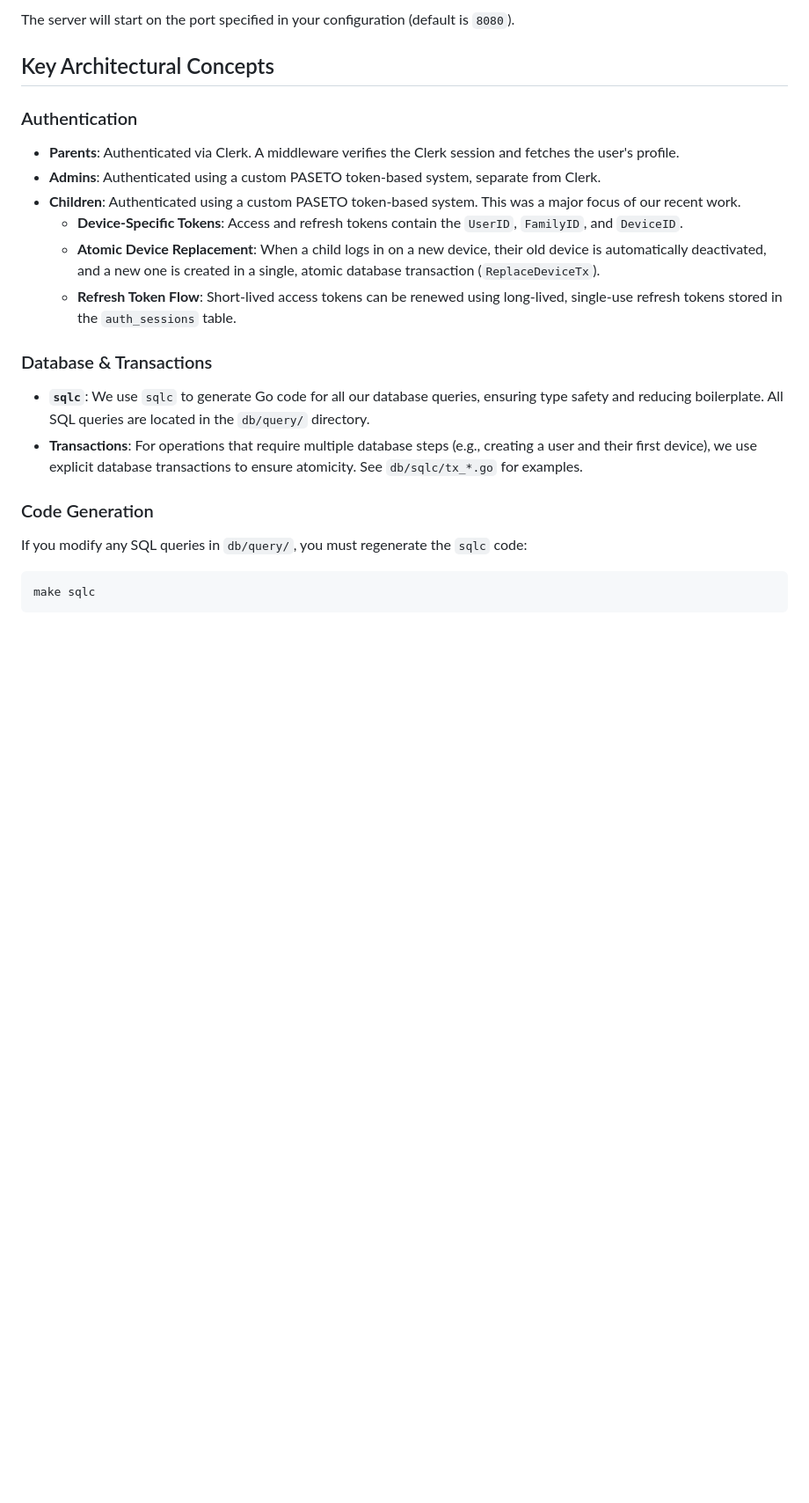
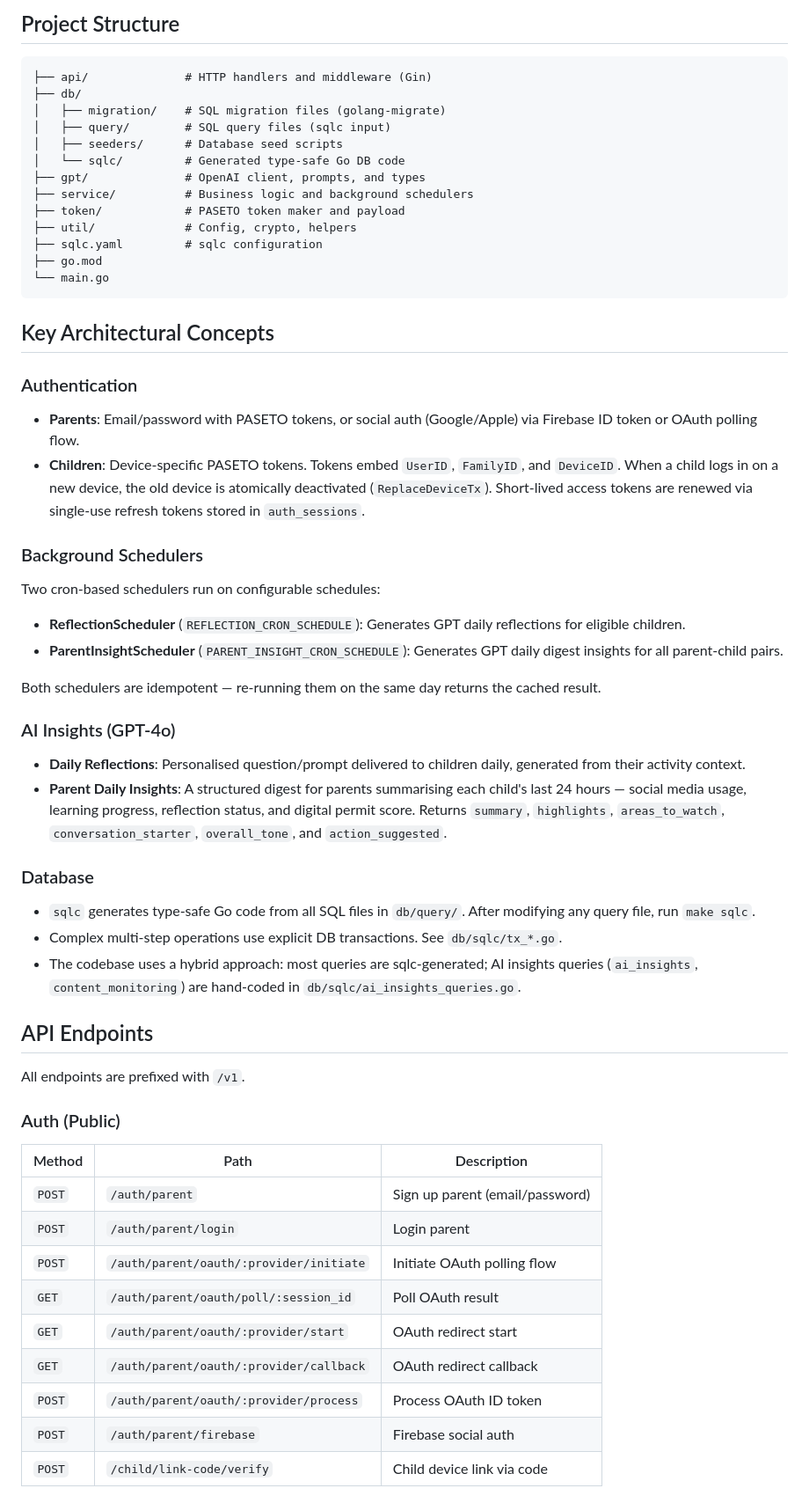
Before and after one commit to yodo-dev/Headlamp-backend, a Markdown page: README.md, the part around one of its changes. Shown at 88% size. Rendered like a GitHub page; blank space fills up the shorter version.

````diff
--- a/README.md
+++ b/README.md
@@ -62,26 +69,65 @@ go run main.go
 ```
 
-The server will start on the port specified in your configuration (default is `8080`).
+## Project Structure
+
+```
+├── api/              # HTTP handlers and middleware (Gin)
+├── db/
+│   ├── migration/    # SQL migration files (golang-migrate)
+│   ├── query/        # SQL query files (sqlc input)
+│   ├── seeders/      # Database seed scripts
+│   └── sqlc/         # Generated type-safe Go DB code
+├── gpt/              # OpenAI client, prompts, and types
+├── service/          # Business logic and background schedulers
+├── token/            # PASETO token maker and payload
+├── util/             # Config, crypto, helpers
+├── sqlc.yaml         # sqlc configuration
+├── go.mod
+└── main.go
+```
 
 ## Key Architectural Concepts
 
 ### Authentication
 
--   **Parents**: Authenticated via Clerk. A middleware verifies the Clerk session and fetches the user's profile.
--   **Admins**: Authenticated using a custom PASETO token-based system, separate from Clerk.
--   **Children**: Authenticated using a custom PASETO token-based system. This was a major focus of our recent work.
-    -   **Device-Specific Tokens**: Access and refresh tokens contain the `UserID`, `FamilyID`, and `DeviceID`.
-    -   **Atomic Device Replacement**: When a child logs in on a new device, their old device is automatically deactivated, and a new one is created in a single, atomic database transaction (`ReplaceDeviceTx`).
-    -   **Refresh Token Flow**: Short-lived access tokens can be renewed using long-lived, single-use refresh tokens stored in the `auth_sessions` table.
+- **Parents**: Email/password with PASETO tokens, or social auth (Google/Apple) via Firebase ID token or OAuth polling flow.
+- **Children**: Device-specific PASETO tokens. Tokens embed `UserID`, `FamilyID`, and `DeviceID`. When a child logs in on a new device, the old device is atomically deactivated (`ReplaceDeviceTx`). Short-lived access tokens are renewed via single-use refresh tokens stored in `auth_sessions`.
 
-### Database & Transactions
+### Background Schedulers
 
--   **`sqlc`**: We use `sqlc` to generate Go code for all our database queries, ensuring type safety and reducing boilerplate. All SQL queries are located in the `db/query/` directory.
--   **Transactions**: For operations that require multiple database steps (e.g., creating a user and their first device), we use explicit database transactions to ensure atomicity. See `db/sqlc/tx_*.go` for examples.
+Two cron-based schedulers run on configurable schedules:
 
-### Code Generation
+- **ReflectionScheduler** (`REFLECTION_CRON_SCHEDULE`): Generates GPT daily reflections for eligible children.
+- **ParentInsightScheduler** (`PARENT_INSIGHT_CRON_SCHEDULE`): Generates GPT daily digest insights for all parent-child pairs.
 
-If you modify any SQL queries in `db/query/`, you must regenerate the `sqlc` code:
+Both schedulers are idempotent — re-running them on the same day returns the cached result.
 
-```bash
-make sqlc
+### AI Insights (GPT-4o)
+
+- **Daily Reflections**: Personalised question/prompt delivered to children daily, generated from their activity context.
+- **Parent Daily Insights**: A structured digest for parents summarising each child's last 24 hours — social media usage, learning progress, reflection status, and digital permit score. Returns `summary`, `highlights`, `areas_to_watch`, `conversation_starter`, `overall_tone`, and `action_suggested`.
+
+### Database
+
+- `sqlc` generates type-safe Go code from all SQL files in `db/query/`. After modifying any query file, run `make sqlc`.
+- Complex multi-step operations use explicit DB transactions. See `db/sqlc/tx_*.go`.
+- The codebase uses a hybrid approach: most queries are sqlc-generated; AI insights queries (`ai_insights`, `content_monitoring`) are hand-coded in `db/sqlc/ai_insights_queries.go`.
+
+## API Endpoints
+
+All endpoints are prefixed with `/v1`.
+
+### Auth (Public)
+
+| Method | Path | Description |
+|---|---|---|
+| `POST` | `/auth/parent` | Sign up parent (email/password) |
+| `POST` | `/auth/parent/login` | Login parent |
+| `POST` | `/auth/parent/oauth/:provider/initiate` | Initiate OAuth polling flow |
+| `GET` | `/auth/parent/oauth/poll/:session_id` | Poll OAuth result |
+| `GET` | `/auth/parent/oauth/:provider/start` | OAuth redirect start |
+| `GET` | `/auth/parent/oauth/:provider/callback` | OAuth redirect callback |
+| `POST` | `/auth/parent/oauth/:provider/process` | Process OAuth ID token |
+| `POST` | `/auth/parent/firebase` | Firebase social auth |
+| `POST` | `/child/link-code/verify` | Child device link via code |
+
````
Also changed, not shown: other parts of README.md (+123 -47 lines).
